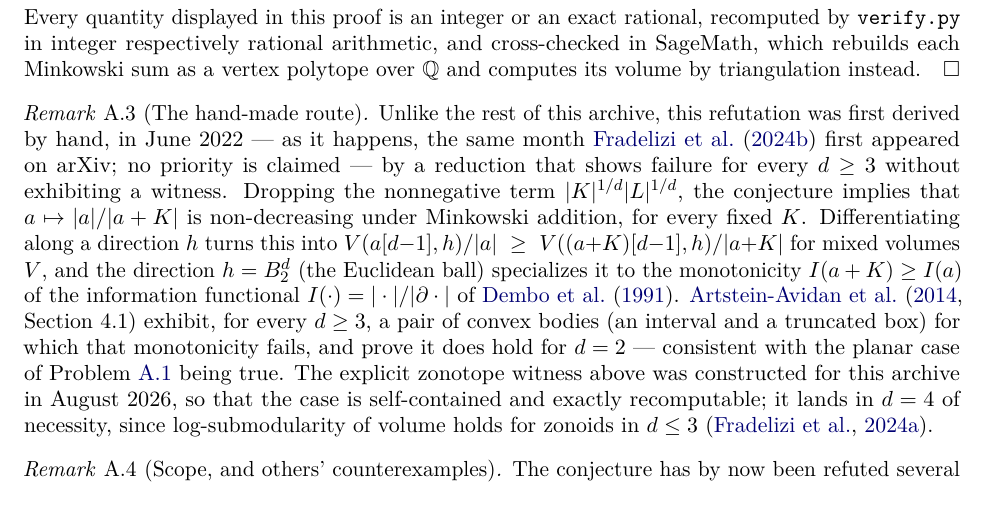
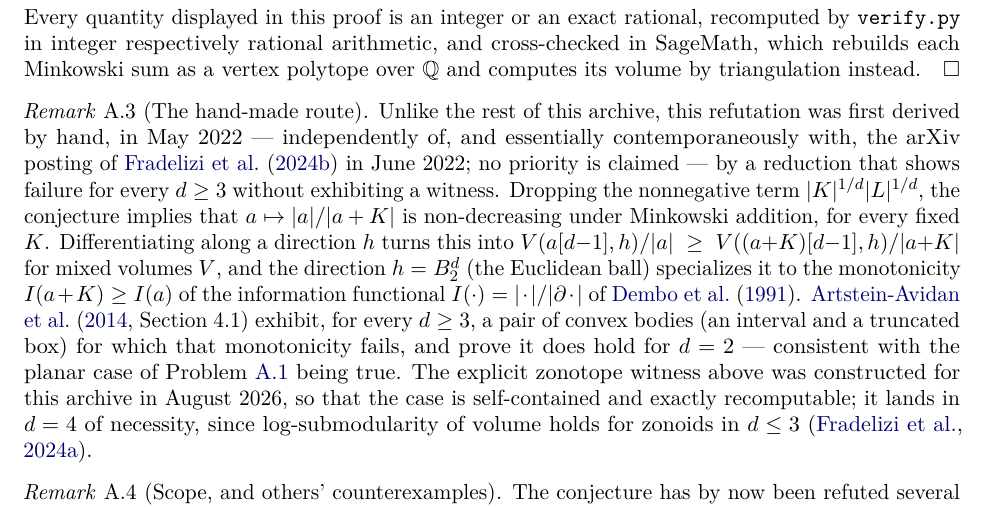
Before and after one commit to suvrit/count-ex-machina, a LaTeX paper (tex/main.tex, which reads counterexamples/courtade-volume-conjecture/case.tex): part of page 21 of 35, cut so that both start at the same text. Compiled offline with pdfLaTeX.

Commit message:
Date the hand derivation May 2022, independent and without priority claim

```diff
--- a/counterexamples/courtade-volume-conjecture/case.tex
+++ b/counterexamples/courtade-volume-conjecture/case.tex
@@ -128,10 +128,10 @@ polytope over $\mathbb{Q}$ and computes its volume by triangulation instead.
 
 \begin{remark}[The hand-made route]
 Unlike the rest of this archive, this refutation was first derived by hand,
-in June 2022 --- as it happens, the same month
-\citet{FradeliziMadimanZvavitch2024} first appeared on arXiv; no priority is
-claimed --- by a reduction that shows failure for every $d\ge3$ without
-exhibiting a witness.  Dropping the nonnegative term $|K|^{1/d}|L|^{1/d}$,
+in May 2022 --- independently of, and essentially contemporaneously with, the
+arXiv posting of \citet{FradeliziMadimanZvavitch2024} in June 2022; no
+priority is claimed --- by a reduction that shows failure for every $d\ge3$
+without exhibiting a witness.  Dropping the nonnegative term $|K|^{1/d}|L|^{1/d}$,
 the conjecture implies that $a\mapsto|a|/|a+K|$ is non-decreasing under
 Minkowski addition, for every fixed $K$.  Differentiating along a direction
 $h$ turns this into
```
Also changed, not shown: README.md, counterexamples/courtade-volume-conjecture/README.md, counterexamples/courtade-volume-conjecture/case.tex (2 more changed lines), 1 other file.
